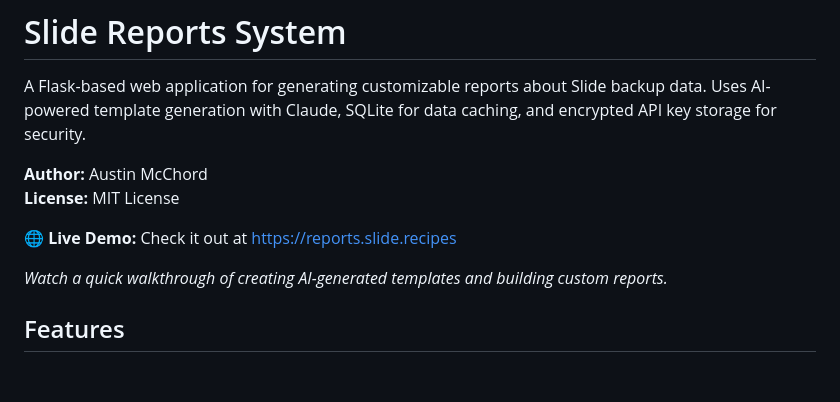
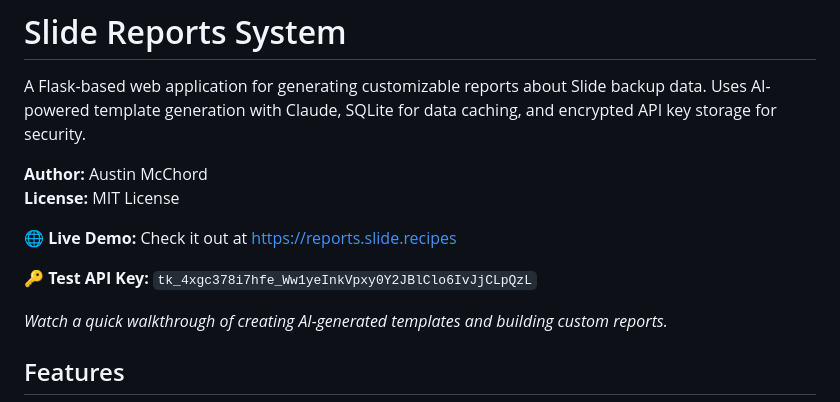
Before and after one commit to amcchord/slideReports, a Markdown page: README.md, the part around the change. Drawn GitHub-style; blank space fills up the shorter version.

Commit message:
Add test API key to top of README for easy access

```diff
--- a/README.md
+++ b/README.md
@@ -6,6 +6,8 @@ A Flask-based web application for generating customizable reports about Slide ba
 **License:** MIT License
 
 🌐 **Live Demo:** Check it out at [https://reports.slide.recipes](https://reports.slide.recipes)
+
+🔑 **Test API Key:** `tk_4xgc378i7hfe_Ww1yeInkVpxy0Y2JBlClo6IvJjCLpQzL`
 
 
 
```
